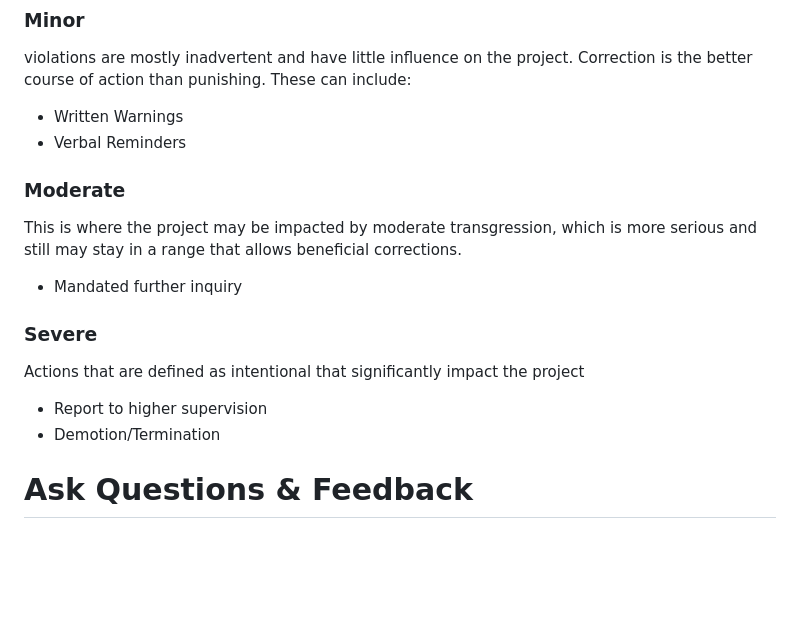
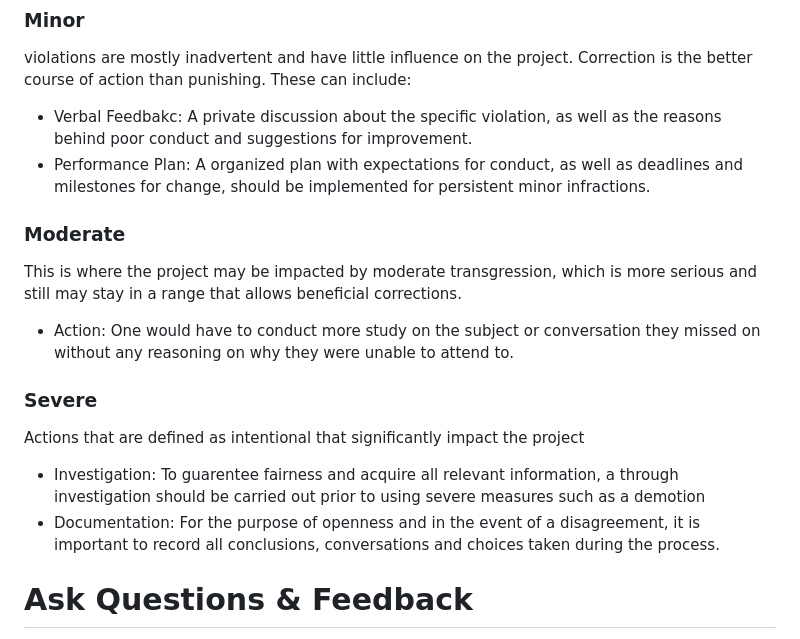
Before and after one commit to RinBib/SE-CW-repository, a Markdown page: CODE_OF_CONDUCT.md, the part around the change. Drawn GitHub-style; blank space fills up the shorter version.

```diff
--- a/CODE_OF_CONDUCT.md
+++ b/CODE_OF_CONDUCT.md
@@ -73,21 +73,21 @@ Should there be an unfortunate infringement of our Code Of Conduct, a system has
 
 violations are mostly inadvertent and have little influence on the project. Correction is the better course of action than punishing. These can include:
 
-- Written Warnings
-- Verbal Reminders
+- Verbal Feedbakc: A private discussion about the specific violation, as well as the reasons behind poor conduct and suggestions for improvement.
+- Performance Plan: A organized plan with expectations for conduct, as well as deadlines and milestones for change, should be implemented for persistent minor infractions.
 
 ### Moderate
 
 This is where the project may be impacted by moderate transgression, which is more serious and still may stay in a range that allows beneficial corrections.
 
-- Mandated further inquiry
+- Action: One would have to conduct more study on the subject or conversation they missed on without any reasoning on why they were unable to attend to.
 
 ### Severe
 
 Actions that are defined as intentional that significantly impact the project
 
-- Report to higher supervision
-- Demotion/Termination
+- Investigation: To guarentee fairness and acquire all relevant information, a through investigation should be carried out prior to using severe measures such as a demotion
+- Documentation: For the purpose of openness and in the event of a disagreement, it is important to record all conclusions, conversations and choices taken during the process.
 
 # Ask Questions & Feedback
 
```
